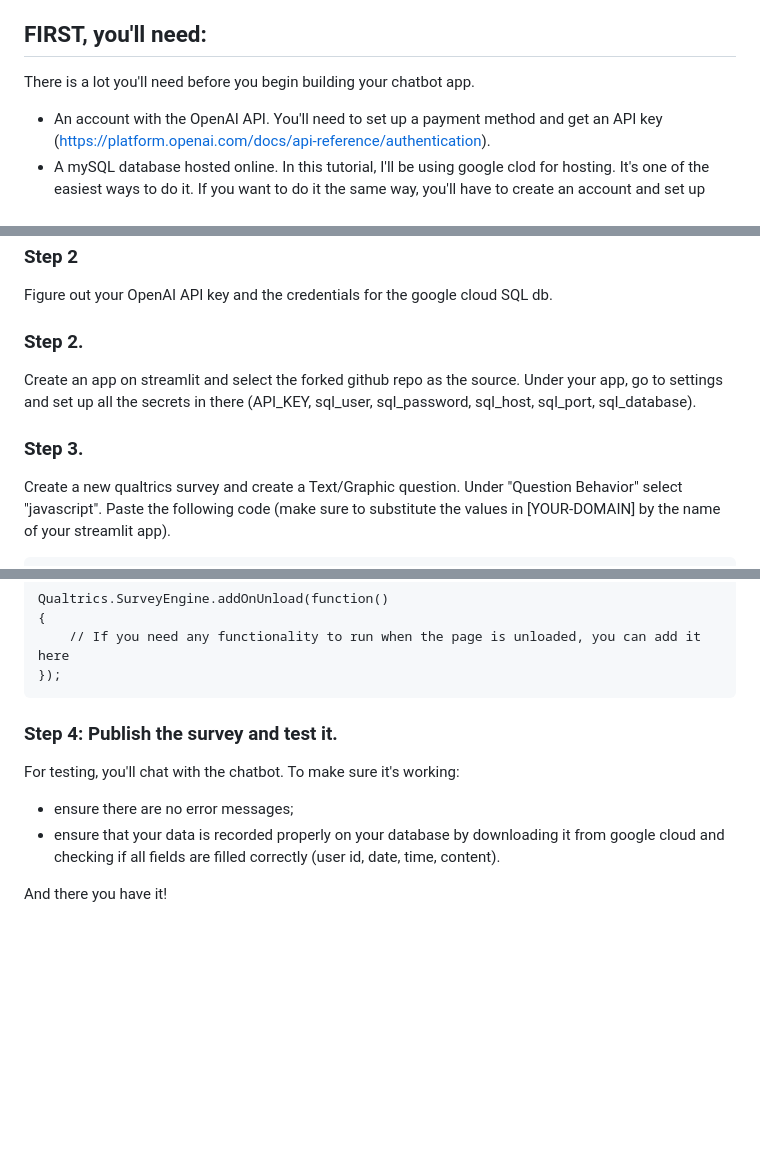
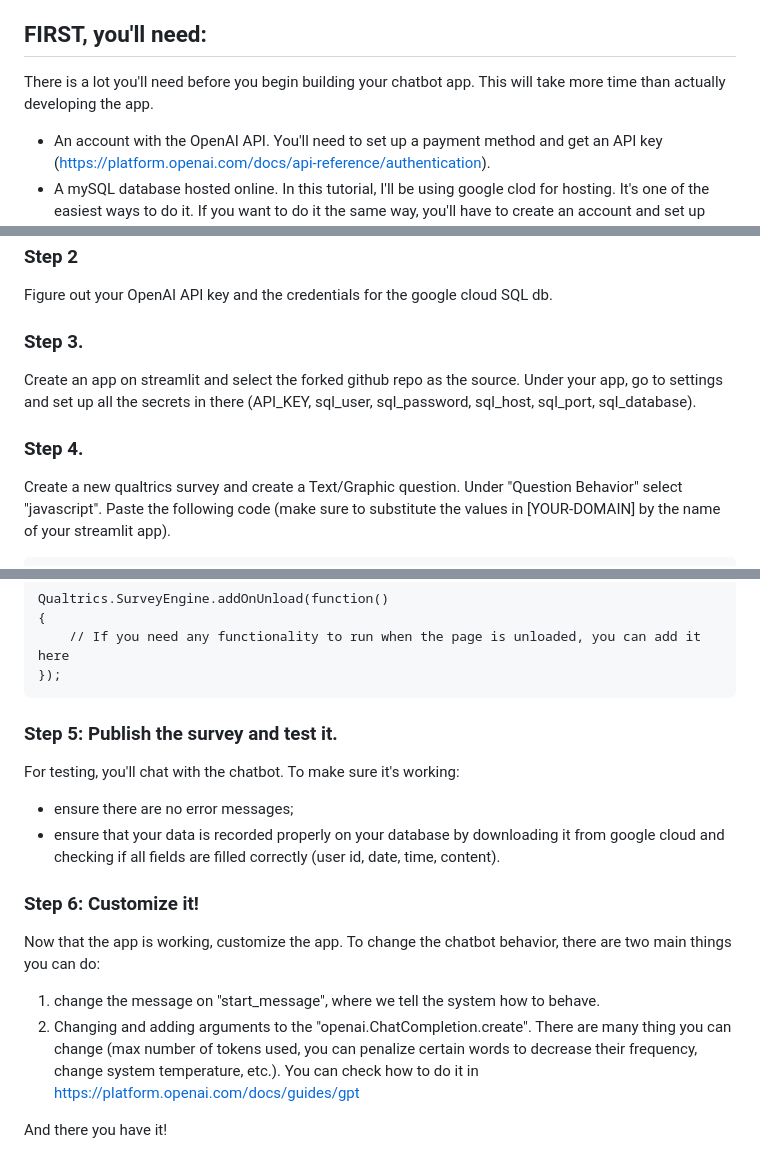
Before and after one commit to lilypeng2002/customizable_chatbot, a Markdown page: README.md, 3 parts joined by grey strips. Rendered like a GitHub page; blank space fills up the shorter version.

Commit message:
included customizing instructions

````diff
--- a/README.md
+++ b/README.md
@@ -5,7 +5,7 @@ It is customized because you can change for the model that you want (gpt3.5, gpt
 The goal is that you can easily customize OpenAI chatbots to behave however you want and embed them into qualtrics for running experiments.
 
 ## FIRST, you'll need:
-There is a lot you'll need before you begin building your chatbot app.
+There is a lot you'll need before you begin building your chatbot app. This will take more time than actually developing the app.
 - An account with the OpenAI API.
 You'll need to set up a payment method and get an API key (https://platform.openai.com/docs/api-reference/authentication).
 - A mySQL database hosted online.
@@ -24,11 +24,11 @@ Fork this repository in your own github.
 ### Step 2
 Figure out your OpenAI API key and the credentials for the google cloud SQL db.
 
-### Step 2.
+### Step 3.
 Create an app on streamlit and select the forked github repo as the source.
 Under your app, go to settings and set up all the secrets in there (API_KEY, sql_user, sql_password, sql_host, sql_port, sql_database).
 
-### Step 3.
+### Step 4.
 Create a new qualtrics survey and create a Text/Graphic question.
 Under "Question Behavior" select "javascript".
 Paste the following code (make sure to substitute the values in [YOUR-DOMAIN] by the name of your streamlit app).
@@ -68,9 +68,14 @@ Qualtrics.SurveyEngine.addOnUnload(function()
 });
 ```
 
-### Step 4: Publish the survey and test it.
+### Step 5: Publish the survey and test it.
 For testing, you'll chat with the chatbot. To make sure it's working:
 - ensure there are no error messages;
 - ensure that your data is recorded properly on your database by downloading it from google cloud and checking if all fields are filled correctly (user id, date, time, content).
 
+### Step 6: Customize it!
+Now that the app is working, customize the app. To change the chatbot behavior, there are two main things you can do:
+1) change the message on "start_message", where we tell the system how to behave.
+2) Changing and adding arguments to the "openai.ChatCompletion.create". There are many thing you can change (max number of tokens used, you can penalize certain words to decrease their frequency, change system temperature, etc.). You can check how to do it in https://platform.openai.com/docs/guides/gpt
+
 And there you have it!
````
